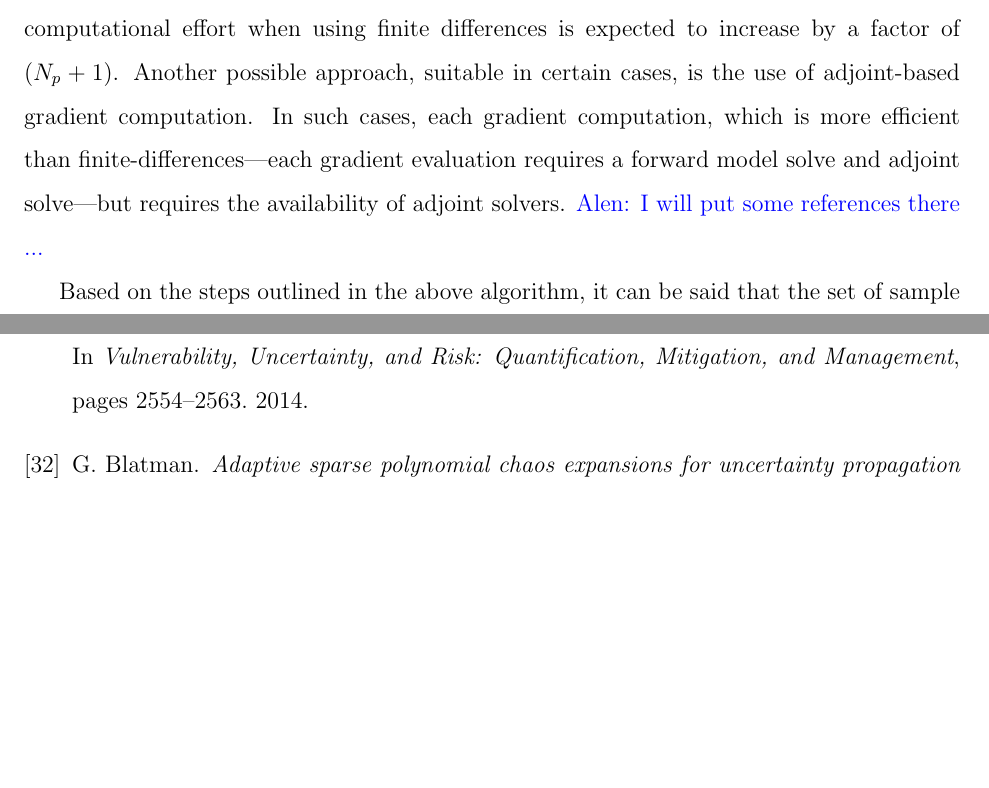
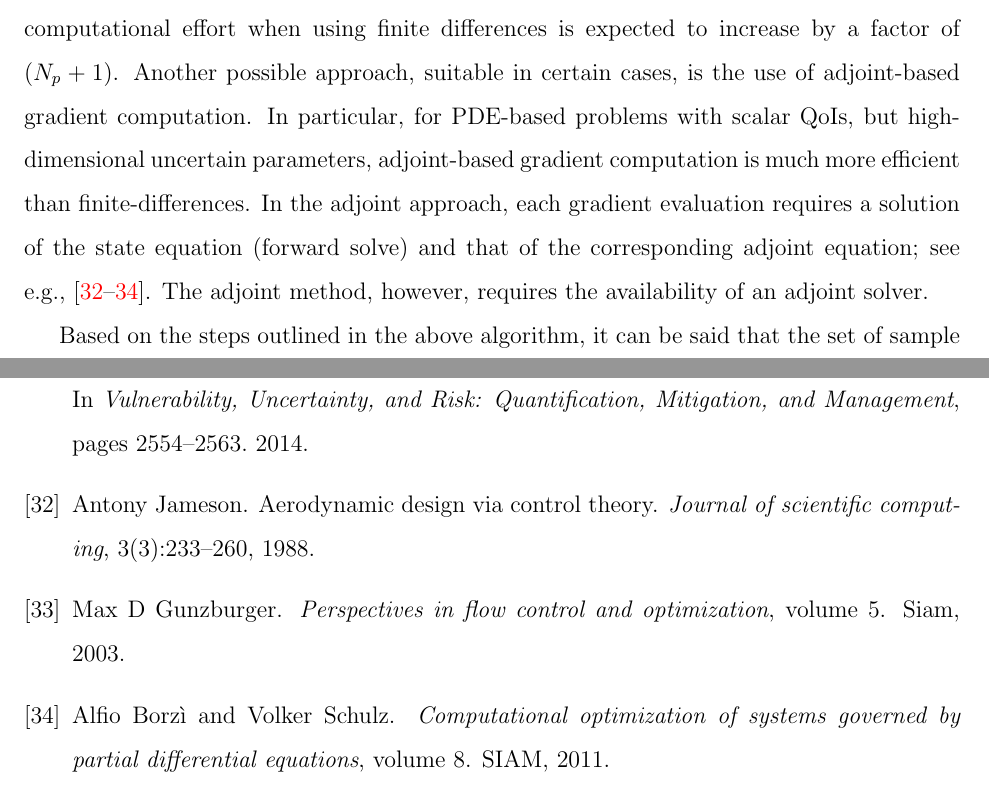
Before and after one commit to vohramanav/DGSM_PCE_MD, a LaTeX document (Paper/DGSM_surrogate_paper.tex, which reads Paper/method.tex): two parts of pages 10 and 32 of 33 before the commit and two parts of pages 10 and 33 of 34 after it, joined at a grey line, cut so that both start at the same text, the shorter picture padded with empty space. Compiled offline with pdfLaTeX.

Commit message:
minor ...

```diff
--- a/Paper/method.tex
+++ b/Paper/method.tex
@@ -107,11 +107,14 @@ model evaluations at $(N_p+1)M$ samples, compared to only $M$ samples in case
 the derivative is available analytically. Hence, computational effort when
 using finite differences is expected to increase by a factor of $(N_p+1)$.
 Another possible approach, suitable in certain cases, is the use of
-adjoint-based gradient computation. In such cases, each gradient computation,
-which is more efficient than finite-differences---each gradient
-evaluation requires a forward model solve and adjoint solve---but
-requires the availability of adjoint solvers.
-\alennote{I will put some references there ...}
+adjoint-based gradient computation. In particular, for PDE-based
+problems with scalar QoIs, but high-dimensional uncertain parameters,
+adjoint-based gradient computation is much more efficient than finite-differences.
+In the adjoint approach, each gradient evaluation requires
+a solution of the state equation (forward solve) and that of the
+corresponding adjoint equation;
+see e.g.,~\cite{jameson1988aerodynamic,gunzburger2003perspectives,Borzi2011}.
+The adjoint method, however, requires the availability of an adjoint solver.
 
 Based on the steps outlined in the above algorithm, it can be said that the set
 of sample points used for estimating the screening metric,
```
Also changed, not shown: Paper/REFER.bib (+26 -0 lines).
